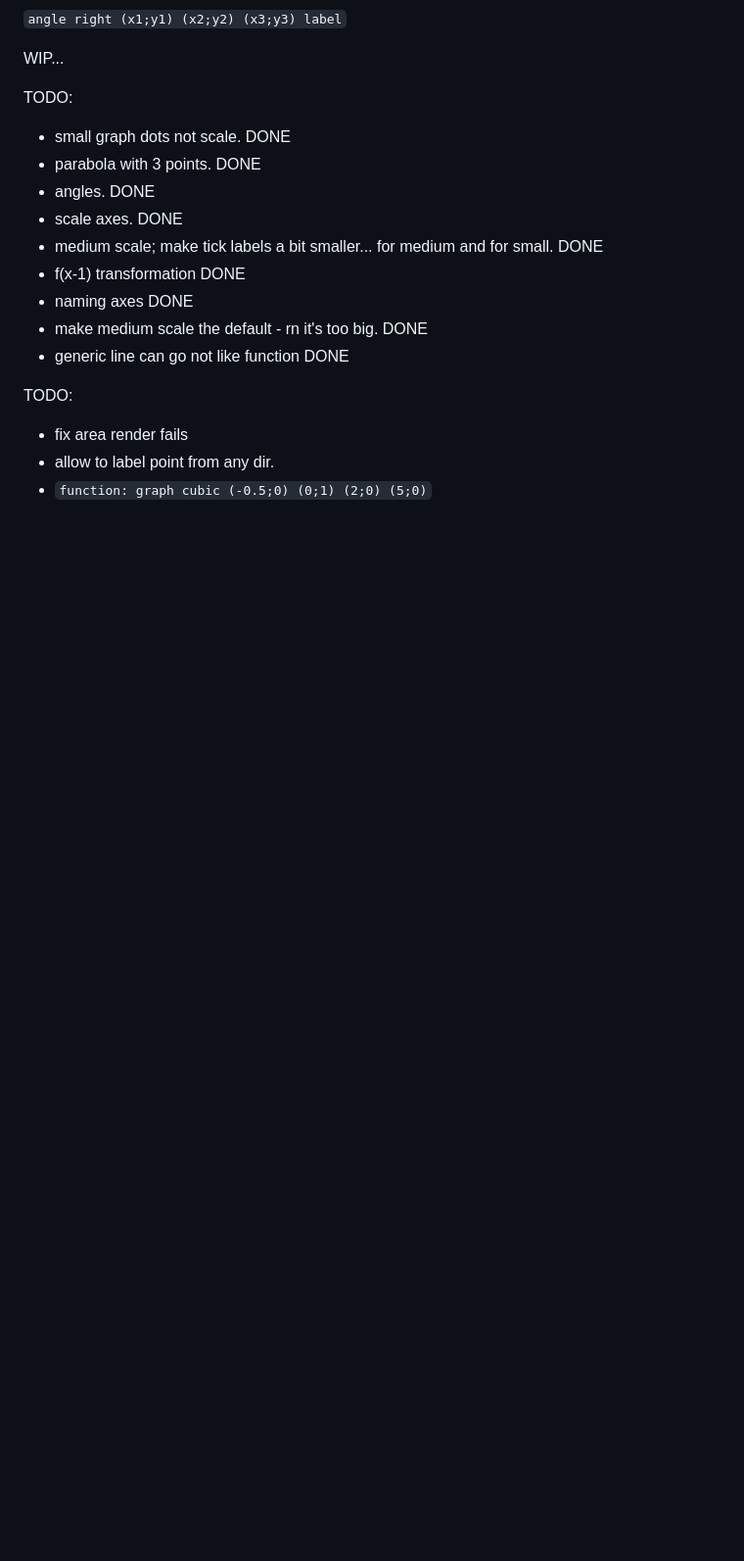
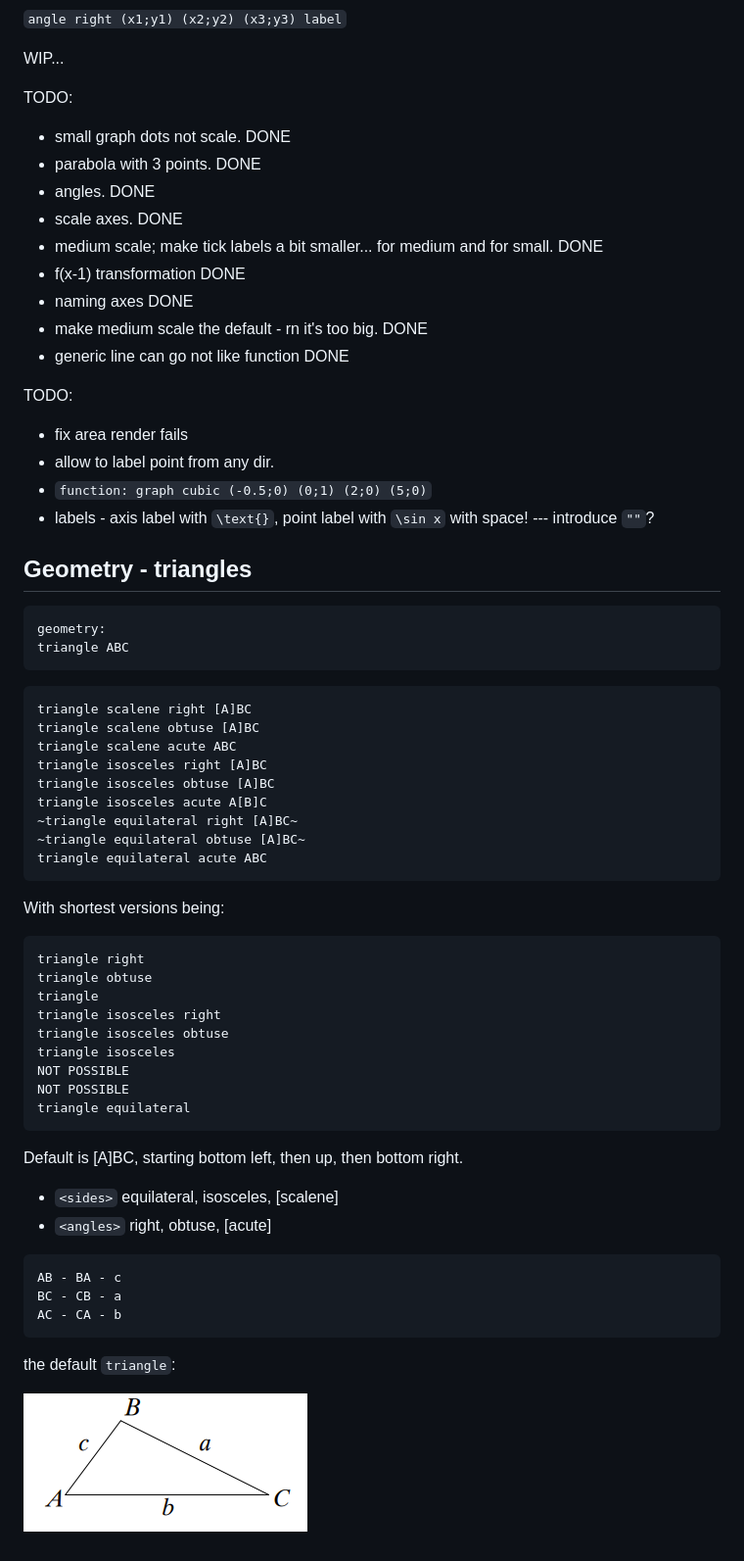
Before and after one commit to skafis-edtech/matikzy, a Markdown page: notes.md, the part around the change. Shown at 98% size. Drawn GitHub-style; pictures changed too: image-5.png (added); blank space fills up the shorter version.

Commit message:
add basic triangles with verteces anotated

````diff
--- a/notes.md
+++ b/notes.md
@@ -97,3 +97,52 @@ TODO:
 - fix area render fails
 - allow to label point from any dir.
 - `function: graph cubic (-0.5;0) (0;1) (2;0) (5;0)`
+- labels - axis label with `\text{}`, point label with `\sin x` with space! --- introduce `""`?
+
+## Geometry - triangles
+
+```
+geometry:
+triangle ABC
+```
+
+```
+triangle scalene right [A]BC
+triangle scalene obtuse [A]BC
+triangle scalene acute ABC
+triangle isosceles right [A]BC
+triangle isosceles obtuse [A]BC
+triangle isosceles acute A[B]C
+~triangle equilateral right [A]BC~
+~triangle equilateral obtuse [A]BC~
+triangle equilateral acute ABC
+```
+
+With shortest versions being:
+
+```
+triangle right
+triangle obtuse
+triangle
+triangle isosceles right
+triangle isosceles obtuse
+triangle isosceles
+NOT POSSIBLE
+NOT POSSIBLE
+triangle equilateral
+```
+
+Default is [A]BC, starting bottom left, then up, then bottom right.
+
+- `<sides>` equilateral, isosceles, [scalene]
+- `<angles>` right, obtuse, [acute]
+
+```
+AB - BA - c
+BC - CB - a
+AC - CA - b
+```
+
+the default `triangle`:
+
+![alt text](image-5.png)
````
Also changed, not shown: 2 other files.
